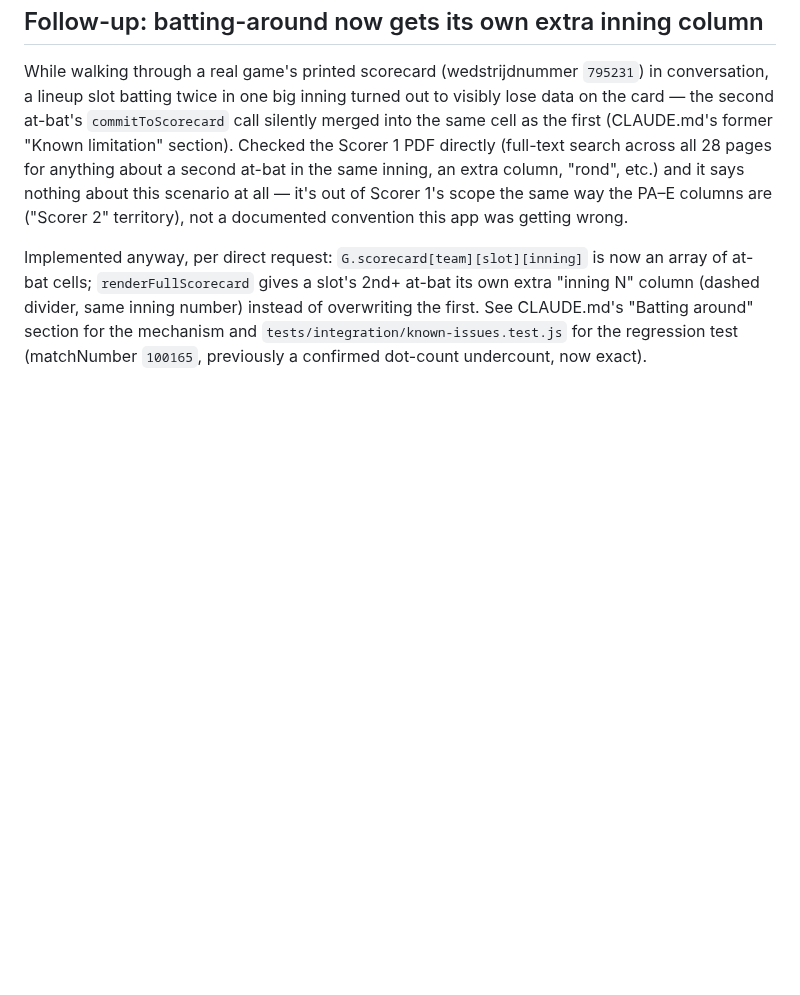
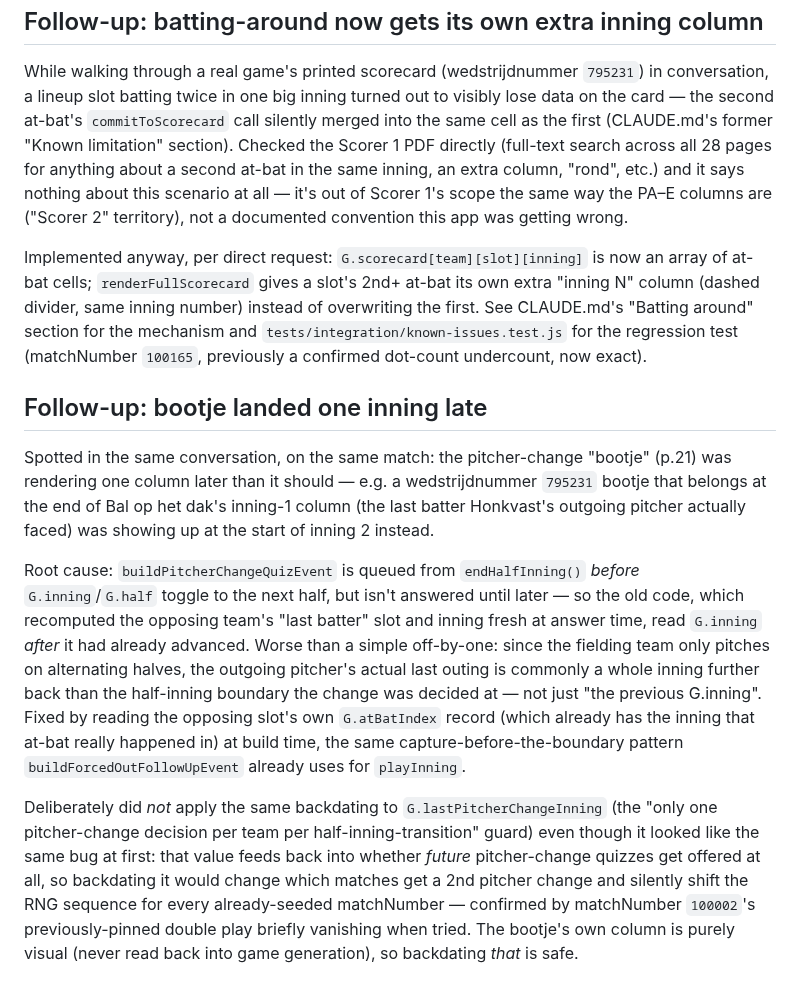
Before and after one commit to spoorcc/knbsb-scorer1, a Markdown page: docs/scorer1-source-review.md, the part around the change. Rendered like a GitHub page; blank space fills up the shorter version.

```diff
--- a/docs/scorer1-source-review.md
+++ b/docs/scorer1-source-review.md
@@ -615,3 +615,34 @@ instead of overwriting the first. See CLAUDE.md's "Batting around" section
 for the mechanism and `tests/integration/known-issues.test.js` for the
 regression test (matchNumber `100165`, previously a confirmed dot-count
 undercount, now exact).
+
+## Follow-up: bootje landed one inning late
+
+Spotted in the same conversation, on the same match: the pitcher-change
+"bootje" (p.21) was rendering one column later than it should — e.g. a
+wedstrijdnummer `795231` bootje that belongs at the end of Bal op het dak's
+inning-1 column (the last batter Honkvast's outgoing pitcher actually
+faced) was showing up at the start of inning 2 instead.
+
+Root cause: `buildPitcherChangeQuizEvent` is queued from `endHalfInning()`
+*before* `G.inning`/`G.half` toggle to the next half, but isn't answered
+until later — so the old code, which recomputed the opposing team's "last
+batter" slot and inning fresh at answer time, read `G.inning` *after* it
+had already advanced. Worse than a simple off-by-one: since the fielding
+team only pitches on alternating halves, the outgoing pitcher's actual last
+outing is commonly a whole inning further back than the half-inning
+boundary the change was decided at — not just "the previous G.inning".
+Fixed by reading the opposing slot's own `G.atBatIndex` record (which
+already has the inning that at-bat really happened in) at build time, the
+same capture-before-the-boundary pattern `buildForcedOutFollowUpEvent`
+already uses for `playInning`.
+
+Deliberately did *not* apply the same backdating to `G.lastPitcherChangeInning`
+(the "only one pitcher-change decision per team per half-inning-transition"
+guard) even though it looked like the same bug at first: that value feeds
+back into whether *future* pitcher-change quizzes get offered at all, so
+backdating it would change which matches get a 2nd pitcher change and
+silently shift the RNG sequence for every already-seeded matchNumber —
+confirmed by matchNumber `100002`'s previously-pinned double play briefly
+vanishing when tried. The bootje's own column is purely visual (never read
+back into game generation), so backdating *that* is safe.
```
Also changed, not shown: screenshots/scoreformulier-795231.png, 2 other files.
